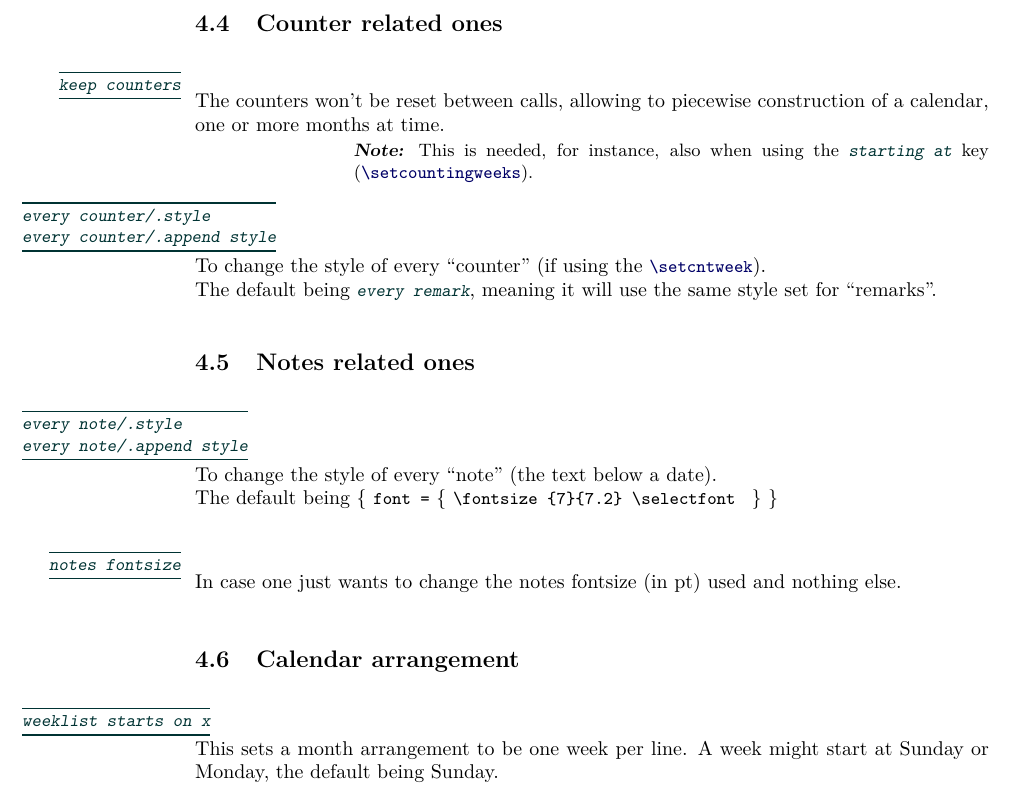
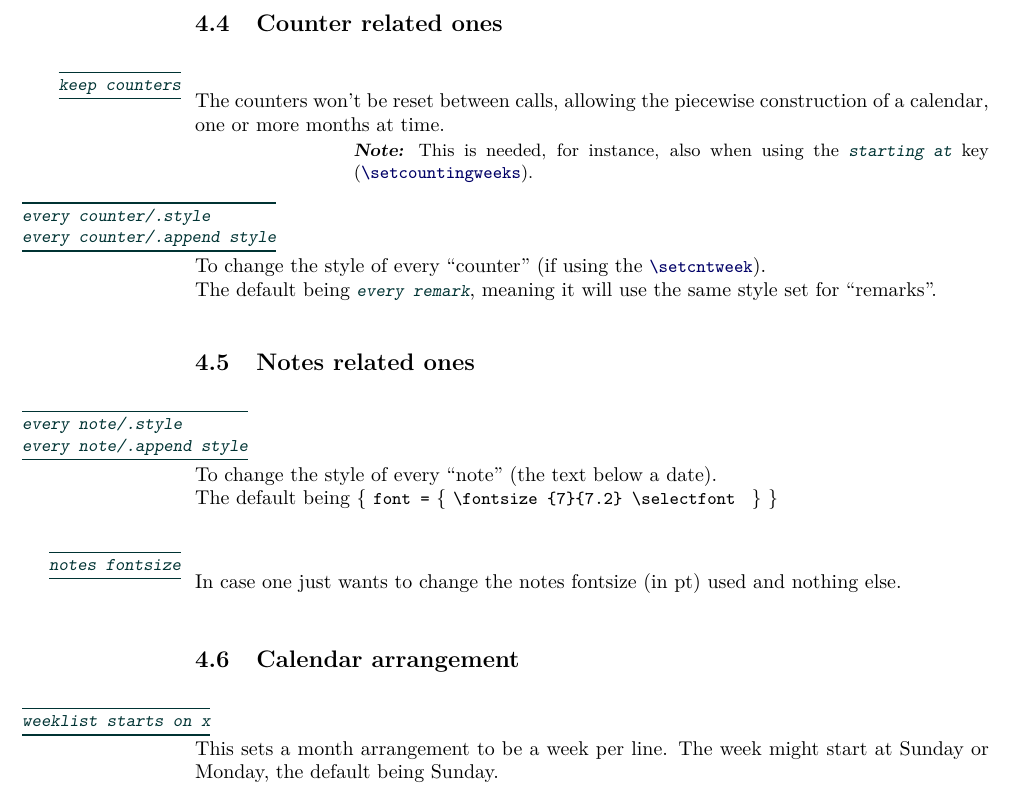
Before and after one commit to alceu-frigeri/tikzcalendarnotes, a LaTeX document (doc/tikzcalendarnotes.tex): part of page 7 of 13, cut so that both start at the same text. Compiled offline with pdfLaTeX.

Commit message:
documentantion typos.

```diff
--- a/doc/tikzcalendarnotes.tex
+++ b/doc/tikzcalendarnotes.tex
@@ -445,7 +445,7 @@ In case one just wants to change the remarks fontsize (in pt) used and nothing e
 
 \subsection{Counter related ones}\label{style:counters}
 \begin{codedescribe}[key]{keep counters}
-The counters won't be reset between calls, allowing to piecewise construction of a calendar, one or more months at time.
+The counters won't be reset between calls, allowing the piecewise construction of a calendar, one or more months at time.
 \end{codedescribe}
 \begin{tsremark}
 This is needed, for instance, also when using the \tsobj[key]{starting at} key (\tsobj{\setcountingweeks}).
@@ -473,7 +473,7 @@ In case one just wants to change the notes fontsize (in pt) used and nothing els
 
 \subsection{Calendar arrangement}
 \begin{codedescribe}[key]{weeklist starts on x}
-This sets a month arrangement to be one week per line. A week might start at Sunday or Monday, the default being Sunday.
+This sets a month arrangement to be a week per line. The week might start at Sunday or Monday, the default being Sunday.
 \end{codedescribe}
 
 \begin{tsremark}
```
Also changed, not shown: doc/tikzcalendarnotes.pdf, doc/tikzcalendarnotes.tex (6 more changed lines).
